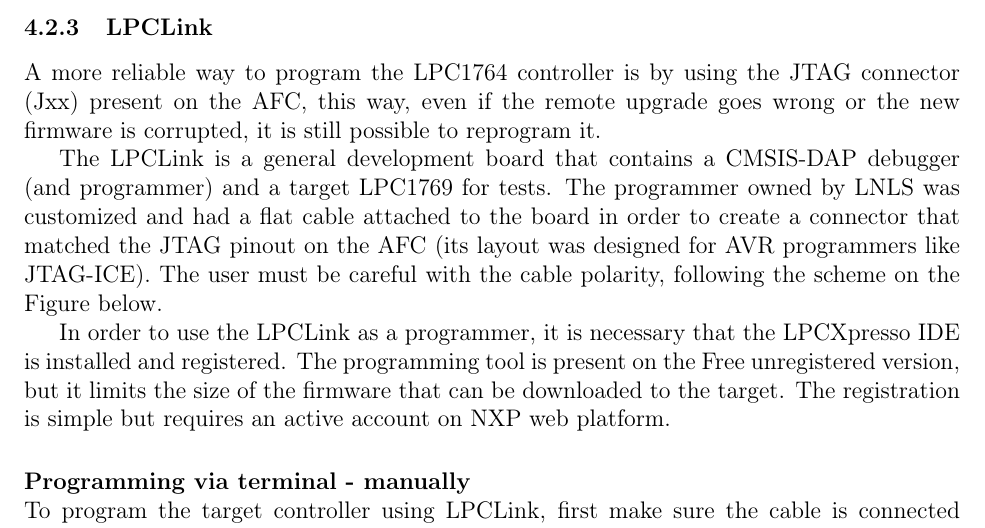
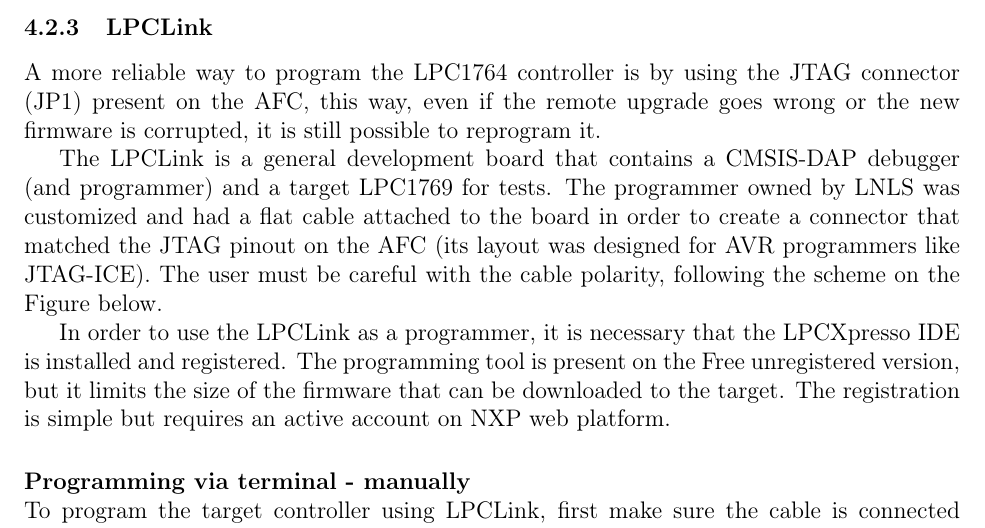
Before and after one commit to lnls-dig/afc-debug-guide, a LaTeX document (afc-debug-guide.tex): part of page 6 of 12, cut so that both start at the same text. Compiled offline with pdfLaTeX.

Commit message:
afc-debug-guide.tex: Add connector number

```diff
--- a/afc-debug-guide.tex
+++ b/afc-debug-guide.tex
@@ -185,7 +185,7 @@
 
 
 \subsubsection{LPCLink}
-A more reliable way to program the LPC1764 controller is by using the JTAG connector (Jxx) present on the AFC, this way, even if the remote upgrade goes wrong or the new firmware is corrupted, it is still possible to reprogram it.
+A more reliable way to program the LPC1764 controller is by using the JTAG connector (JP1) present on the AFC, this way, even if the remote upgrade goes wrong or the new firmware is corrupted, it is still possible to reprogram it.
 
 The LPCLink is a general development board that contains a CMSIS-DAP debugger (and programmer) and a target LPC1769 for tests. The programmer owned by LNLS was customized and had a flat cable attached to the board in order to create a connector that matched the JTAG pinout on the AFC (its layout was designed for AVR programmers like JTAG-ICE).
 The user must be careful with the cable polarity, following the scheme on the Figure below.
```
